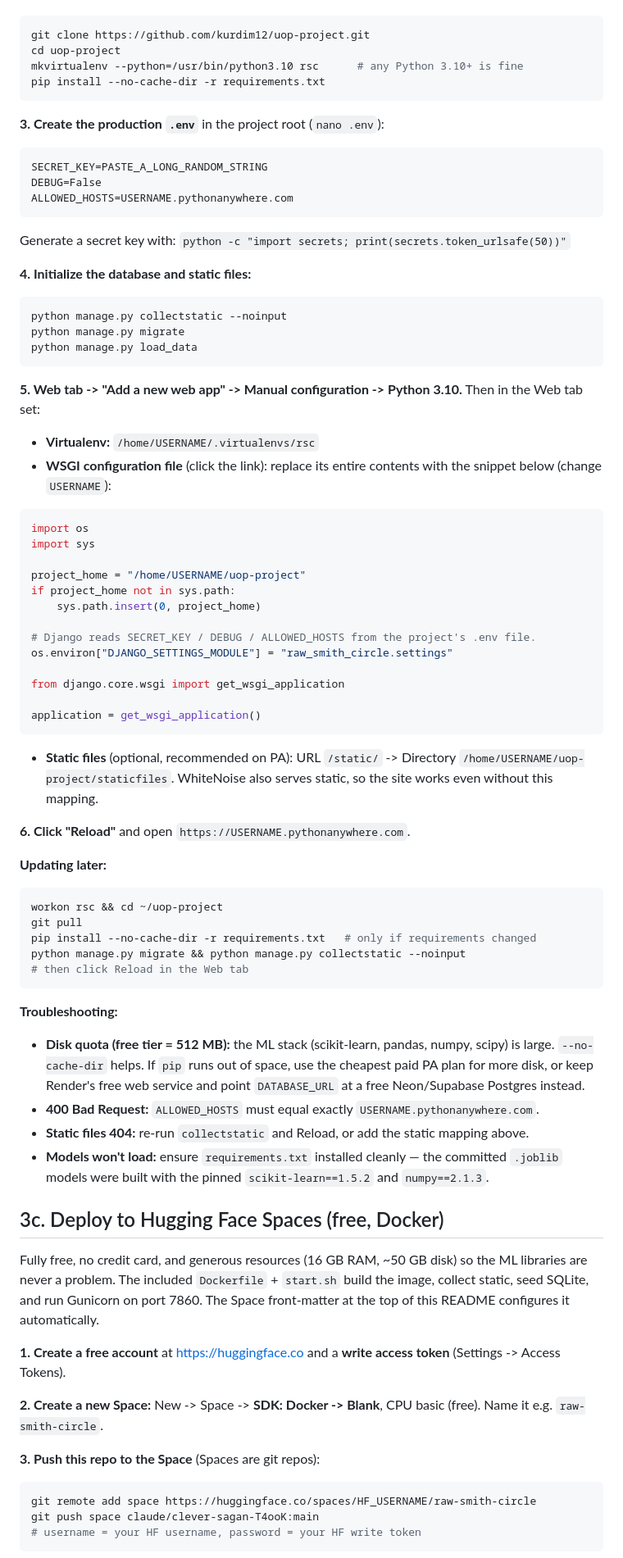
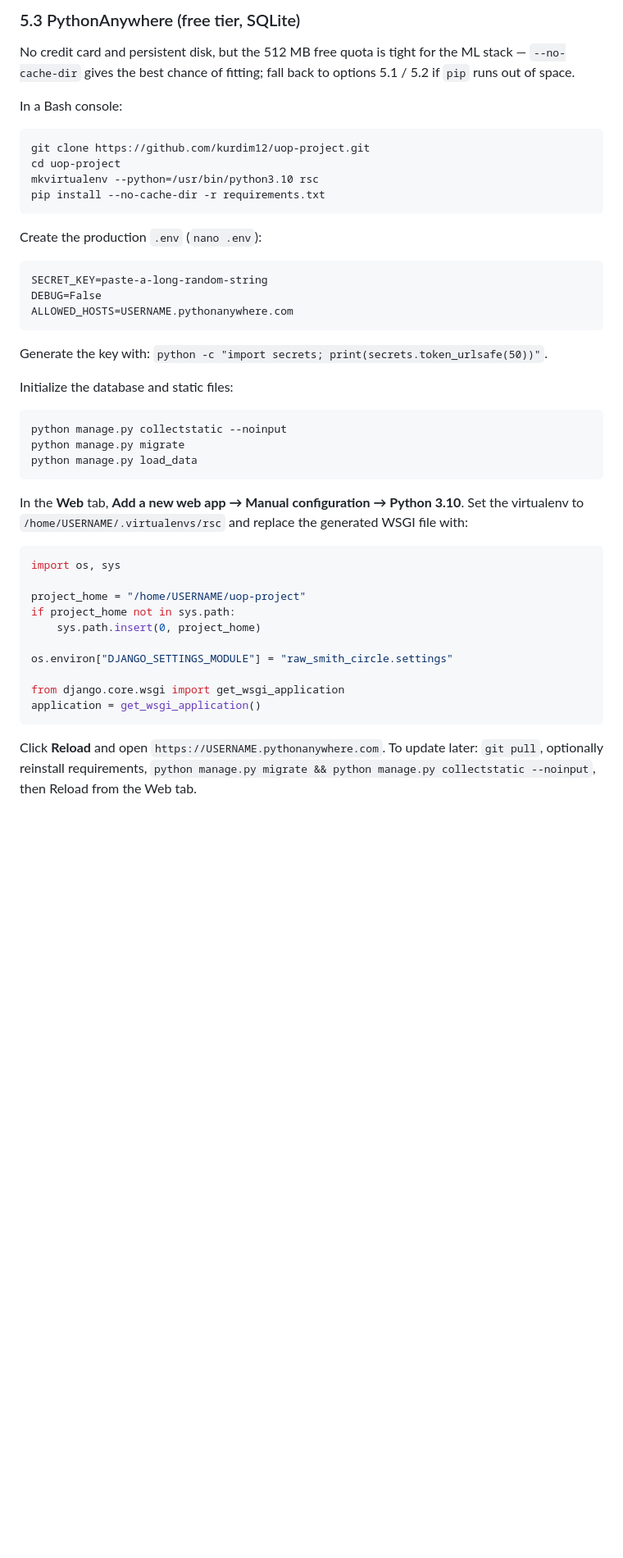
Before and after one commit to kurdim12/uop-project, a Markdown page: README.md, the part around one of its changes. Shown at 82% size. Rendered like a GitHub page; blank space fills up the shorter version.

````diff
--- a/README.md
+++ b/README.md
@@ -95,23 +181,30 @@ static files.
+### 5.3 PythonAnywhere (free tier, SQLite)
+
+No credit card and persistent disk, but the 512 MB free quota is tight for
+the ML stack — `--no-cache-dir` gives the best chance of fitting; fall back
+to options 5.1 / 5.2 if `pip` runs out of space.
+
+In a Bash console:
 
 ```bash
 git clone https://github.com/kurdim12/uop-project.git
 cd uop-project
-mkvirtualenv --python=/usr/bin/python3.10 rsc      # any Python 3.10+ is fine
+mkvirtualenv --python=/usr/bin/python3.10 rsc
 pip install --no-cache-dir -r requirements.txt
 ```
 
-**3. Create the production `.env`** in the project root (`nano .env`):
+Create the production `.env` (`nano .env`):
 
 ```
-SECRET_KEY=PASTE_A_LONG_RANDOM_STRING
+SECRET_KEY=paste-a-long-random-string
 DEBUG=False
 ALLOWED_HOSTS=USERNAME.pythonanywhere.com
 ```
 
-Generate a secret key with:
-`python -c "import secrets; print(secrets.token_urlsafe(50))"`
+Generate the key with:
+`python -c "import secrets; print(secrets.token_urlsafe(50))"`.
 
-**4. Initialize the database and static files:**
+Initialize the database and static files:
 
 ```bash
 python manage.py collectstatic --noinput
@@ -119,77 +212,25 @@ python manage.py migrate
 python manage.py load_data
 ```
 
-**5. Web tab -> "Add a new web app" -> Manual configuration -> Python 3.10.**
-Then in the Web tab set:
-
-- **Virtualenv:** `/home/USERNAME/.virtualenvs/rsc`
-- **WSGI configuration file** (click the link): replace its entire contents with
-  the snippet below (change `USERNAME`):
+In the **Web** tab, **Add a new web app → Manual configuration → Python
+3.10**. Set the virtualenv to `/home/USERNAME/.virtualenvs/rsc` and replace
+the generated WSGI file with:
 
 ```python
-import os
-import sys
+import os, sys
 
 project_home = "/home/USERNAME/uop-project"
 if project_home not in sys.path:
     sys.path.insert(0, project_home)
 
-# Django reads SECRET_KEY / DEBUG / ALLOWED_HOSTS from the project's .env file.
 os.environ["DJANGO_SETTINGS_MODULE"] = "raw_smith_circle.settings"
 
 from django.core.wsgi import get_wsgi_application
-
 application = get_wsgi_application()
 ```
 
-- **Static files** (optional, recommended on PA): URL `/static/` ->
-  Directory `/home/USERNAME/uop-project/staticfiles`. WhiteNoise also serves
-  static, so the site works even without this mapping.
+Click **Reload** and open `https://USERNAME.pythonanywhere.com`. To update
+later: `git pull`, optionally reinstall requirements,
+`python manage.py migrate && python manage.py collectstatic --noinput`, then
+Reload from the Web tab.
 
-**6. Click "Reload"** and open `https://USERNAME.pythonanywhere.com`.
-
-**Updating later:**
-
-```bash
-workon rsc && cd ~/uop-project
-git pull
-pip install --no-cache-dir -r requirements.txt   # only if requirements changed
-python manage.py migrate && python manage.py collectstatic --noinput
-# then click Reload in the Web tab
-```
-
-**Troubleshooting:**
-
-- **Disk quota (free tier = 512 MB):** the ML stack (scikit-learn, pandas,
-  numpy, scipy) is large. `--no-cache-dir` helps. If `pip` runs out of space,
-  use the cheapest paid PA plan for more disk, or keep Render's free web service
-  and point `DATABASE_URL` at a free Neon/Supabase Postgres instead.
-- **400 Bad Request:** `ALLOWED_HOSTS` must equal exactly
-  `USERNAME.pythonanywhere.com`.
-- **Static files 404:** re-run `collectstatic` and Reload, or add the static
-  mapping above.
-- **Models won't load:** ensure `requirements.txt` installed cleanly — the
-  committed `.joblib` models were built with the pinned `scikit-learn==1.5.2`
-  and `numpy==2.1.3`.
-
-## 3c. Deploy to Hugging Face Spaces (free, Docker)
-
-Fully free, no credit card, and generous resources (16 GB RAM, ~50 GB disk) so
-the ML libraries are never a problem. The included `Dockerfile` + `start.sh`
-build the image, collect static, seed SQLite, and run Gunicorn on port 7860.
-The Space front-matter at the top of this README configures it automatically.
-
-**1. Create a free account** at <https://huggingface.co> and a **write
-access token** (Settings -> Access Tokens).
-
-**2. Create a new Space:** New -> Space -> **SDK: Docker -> Blank**, CPU basic
-(free). Name it e.g. `raw-smith-circle`.
-
-**3. Push this repo to the Space** (Spaces are git repos):
-
-```bash
-git remote add space https://huggingface.co/spaces/HF_USERNAME/raw-smith-circle
-git push space claude/clever-sagan-T4ooK:main
-# username = your HF username, password = your HF write token
-```
-
````
Also changed, not shown: other parts of README.md (+192 -113 lines).
